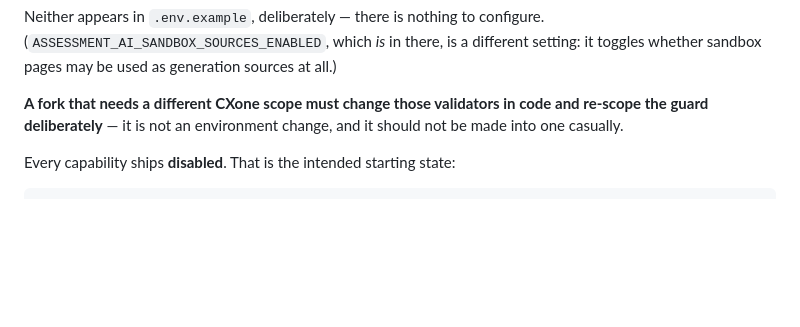
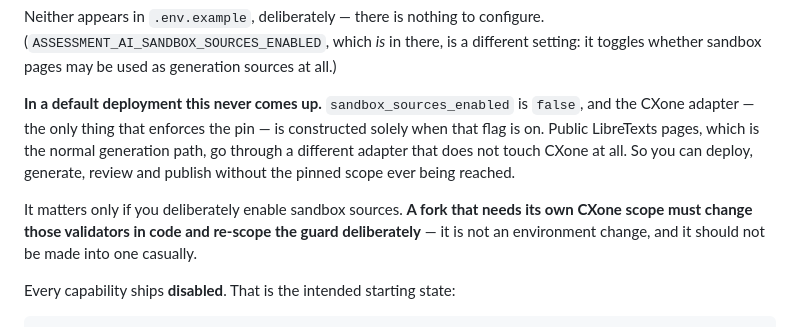
Before and after one commit to johnnylibretexts-ai/assessment-ai-dev, a Markdown page: DEPLOY.md, the part around the change. Rendered like a GitHub page; blank space fills up the shorter version.

Commit message:
docs: note that the pinned CXone scope is unreachable by default
The pinned-settings subsection explained that sandbox_root and cxone_host
reject other values, but not that a default deployment never reaches them.
The pin is enforced in the CXone adapter's constructor, and that adapter is
built only when sandbox_sources_enabled is true, which it is not by default;
public LibreTexts pages use a different adapter entirely.

Without that, the subsection reads as a constraint on every deployment rather
than on one opt-in path, which makes it look like a blocker for anyone
adopting this.

Co-Authored-By: Claude Opus 5 (1M context) <noreply@anthropic.com>

```diff
--- a/DEPLOY.md
+++ b/DEPLOY.md
@@ -90,9 +90,17 @@ Neither appears in `.env.example`, deliberately — there is nothing to configur
 setting: it toggles whether sandbox pages may be used as generation sources at
 all.)
 
-**A fork that needs a different CXone scope must change those validators in
-code and re-scope the guard deliberately** — it is not an environment change,
-and it should not be made into one casually.
+**In a default deployment this never comes up.** `sandbox_sources_enabled` is
+`false`, and the CXone adapter — the only thing that enforces the pin — is
+constructed solely when that flag is on. Public LibreTexts pages, which is the
+normal generation path, go through a different adapter that does not touch CXone
+at all. So you can deploy, generate, review and publish without the pinned scope
+ever being reached.
+
+It matters only if you deliberately enable sandbox sources. **A fork that needs
+its own CXone scope must change those validators in code and re-scope the guard
+deliberately** — it is not an environment change, and it should not be made into
+one casually.
 
 Every capability ships **disabled**. That is the intended starting state:
 
```
